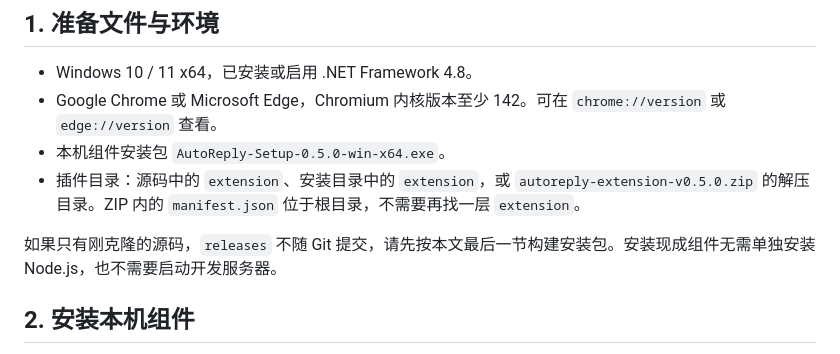
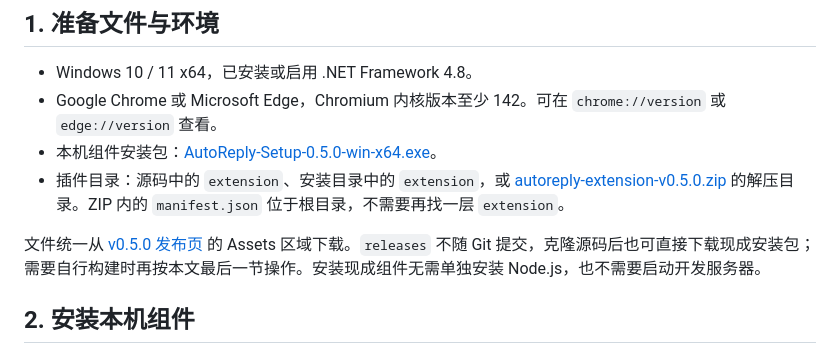
Before and after one commit to kyle-1227/AutoReply, a Markdown page: 安装说明.md, the part around the change. Drawn GitHub-style.

```diff
--- a/安装说明.md
+++ b/安装说明.md
@@ -6,10 +6,10 @@
 
 - Windows 10 / 11 x64，已安装或启用 .NET Framework 4.8。
 - Google Chrome 或 Microsoft Edge，Chromium 内核版本至少 142。可在 `chrome://version` 或 `edge://version` 查看。
-- 本机组件安装包 `AutoReply-Setup-0.5.0-win-x64.exe`。
-- 插件目录：源码中的 `extension`、安装目录中的 `extension`，或 `autoreply-extension-v0.5.0.zip` 的解压目录。ZIP 内的 `manifest.json` 位于根目录，不需要再找一层 `extension`。
+- 本机组件安装包：[AutoReply-Setup-0.5.0-win-x64.exe](https://github.com/kyle-1227/AutoReply/releases/download/v0.5.0/AutoReply-Setup-0.5.0-win-x64.exe)。
+- 插件目录：源码中的 `extension`、安装目录中的 `extension`，或 [autoreply-extension-v0.5.0.zip](https://github.com/kyle-1227/AutoReply/releases/download/v0.5.0/autoreply-extension-v0.5.0.zip) 的解压目录。ZIP 内的 `manifest.json` 位于根目录，不需要再找一层 `extension`。
 
-如果只有刚克隆的源码，`releases` 不随 Git 提交，请先按本文最后一节构建安装包。安装现成组件无需单独安装 Node.js，也不需要启动开发服务器。
+文件统一从 [v0.5.0 发布页](https://github.com/kyle-1227/AutoReply/releases/tag/v0.5.0) 的 Assets 区域下载。`releases` 不随 Git 提交，克隆源码后也可直接下载现成安装包；需要自行构建时再按本文最后一节操作。安装现成组件无需单独安装 Node.js，也不需要启动开发服务器。
 
 ## 2. 安装本机组件
 
```
Also changed, not shown: README.md (+3 -1 lines).
